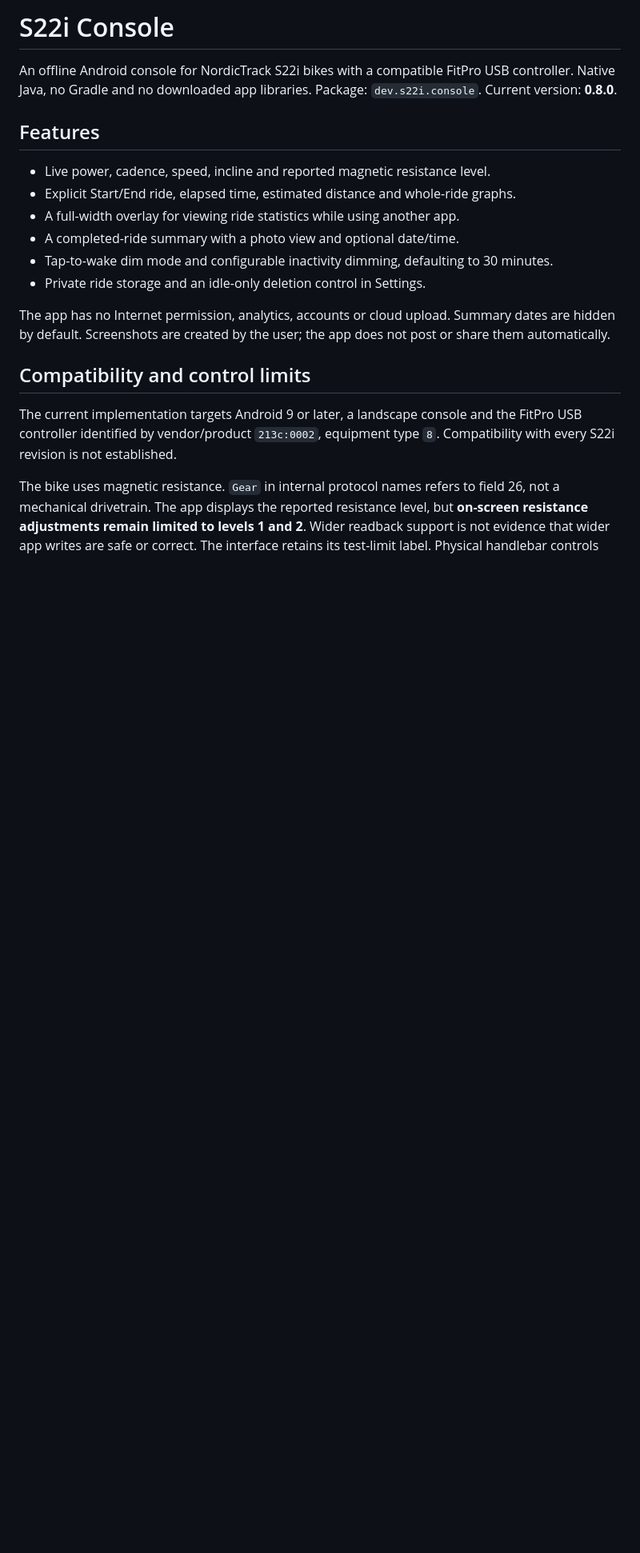
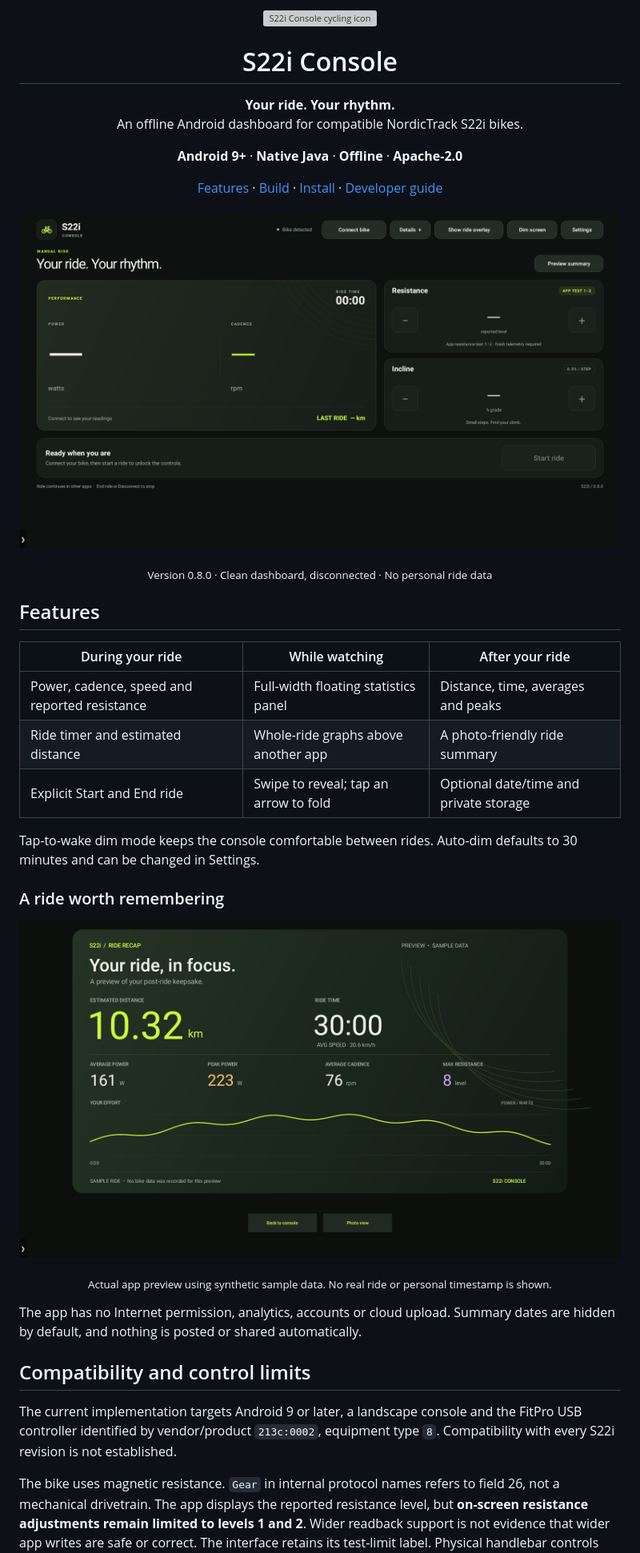
Before and after one commit to isrish/s22i-console, a Markdown page: README.md, the part around one of its changes. Shown at 80% size. Rendered like a GitHub page; pictures changed too: docs/assets/dashboard.png (added), docs/assets/ride-summary.png (added); blank space fills up the shorter version; grey boxes are pictures that could not be loaded.

Commit message:
Add README icon and privacy-safe app screenshots

```diff
--- a/README.md
+++ b/README.md
@@ -1,17 +1,40 @@
-# S22i Console
+<p align="center">
+  <img src="docs/assets/s22i-icon.png" width="128" height="128" alt="S22i Console cycling icon">
+</p>
 
-An offline Android console for NordicTrack S22i bikes with a compatible FitPro USB controller. Native Java, no Gradle and no downloaded app libraries. Package: `dev.s22i.console`. Current version: **0.8.0**.
+<h1 align="center">S22i Console</h1>
+
+<p align="center"><strong>Your ride. Your rhythm.</strong><br>An offline Android dashboard for compatible NordicTrack S22i bikes.</p>
+
+<p align="center">
+  <strong>Android 9+</strong> · <strong>Native Java</strong> · <strong>Offline</strong> · <strong>Apache-2.0</strong>
+</p>
+
+<p align="center">
+  <a href="#features">Features</a> · <a href="#build">Build</a> · <a href="#install-and-use">Install</a> · <a href="AGENTS.md">Developer guide</a>
+</p>
+
+![S22i Console dashboard with power, cadence, ride timer, resistance and incline controls](docs/assets/dashboard.png)
+
+<p align="center"><sub>Version 0.8.0 · Clean dashboard, disconnected · No personal ride data</sub></p>
 
 ## Features
 
-- Live power, cadence, speed, incline and reported magnetic resistance level.
-- Explicit Start/End ride, elapsed time, estimated distance and whole-ride graphs.
-- A full-width overlay for viewing ride statistics while using another app.
-- A completed-ride summary with a photo view and optional date/time.
-- Tap-to-wake dim mode and configurable inactivity dimming, defaulting to 30 minutes.
-- Private ride storage and an idle-only deletion control in Settings.
+| During your ride | While watching | After your ride |
+| --- | --- | --- |
+| Power, cadence, speed and reported resistance | Full-width floating statistics panel | Distance, time, averages and peaks |
+| Ride timer and estimated distance | Whole-ride graphs above another app | A photo-friendly ride summary |
+| Explicit Start and End ride | Swipe to reveal; tap an arrow to fold | Optional date/time and private storage |
 
-The app has no Internet permission, analytics, accounts or cloud upload. Summary dates are hidden by default. Screenshots are created by the user; the app does not post or share them automatically.
+Tap-to-wake dim mode keeps the console comfortable between rides. Auto-dim defaults to 30 minutes and can be changed in Settings.
+
+### A ride worth remembering
+
+![S22i Console sample ride summary showing distance, elapsed time, power, cadence and a full-ride graph](docs/assets/ride-summary.png)
+
+<p align="center"><sub>Actual app preview using synthetic sample data. No real ride or personal timestamp is shown.</sub></p>
+
+The app has no Internet permission, analytics, accounts or cloud upload. Summary dates are hidden by default, and nothing is posted or shared automatically.
 
 ## Compatibility and control limits
 
```
Also changed, not shown: other parts of README.md (+22 -1 lines), AGENTS.md (+2 -2 lines), 4 other files.
